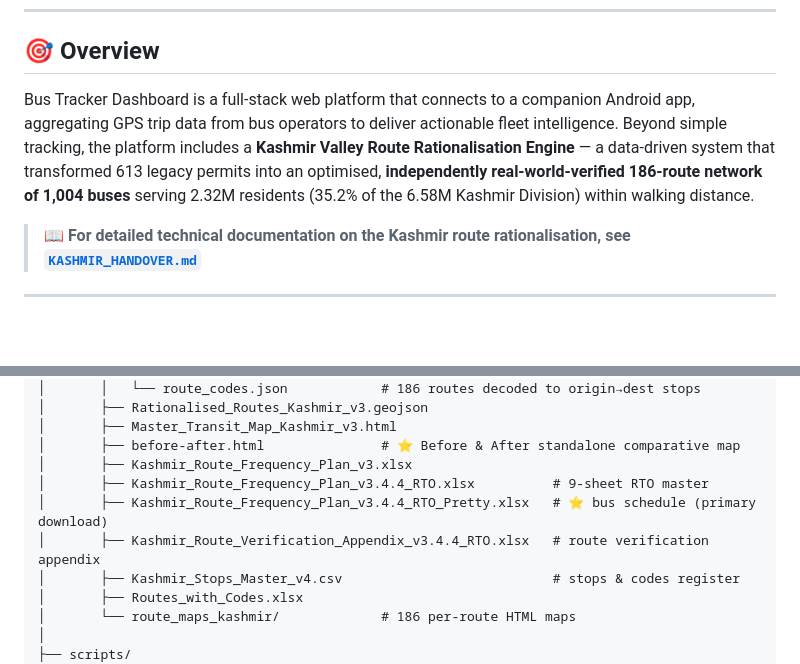
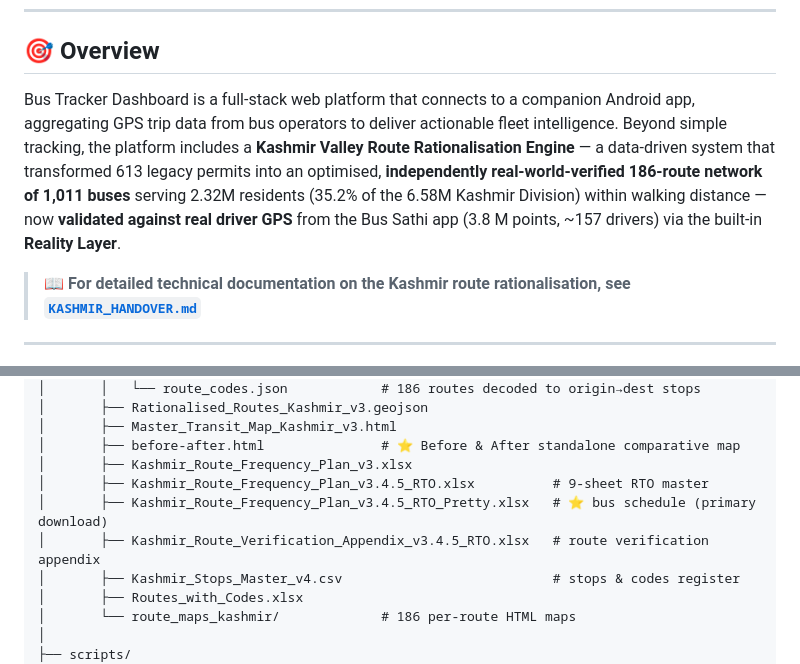
Before and after one commit to GrostesqueChip/bus-sathi-dashboard, a Markdown page: README.md, 2 parts joined by grey strips. Drawn GitHub-style; blank space fills up the shorter version.

```diff
--- a/README.md
+++ b/README.md
@@ -18,7 +18,7 @@
 
 ## 🎯 Overview
 
-Bus Tracker Dashboard is a full-stack web platform that connects to a companion Android app, aggregating GPS trip data from bus operators to deliver actionable fleet intelligence. Beyond simple tracking, the platform includes a **Kashmir Valley Route Rationalisation Engine** — a data-driven system that transformed 613 legacy permits into an optimised, **independently real-world-verified 186-route network of 1,004 buses** serving 2.32M residents (35.2% of the 6.58M Kashmir Division) within walking distance.
+Bus Tracker Dashboard is a full-stack web platform that connects to a companion Android app, aggregating GPS trip data from bus operators to deliver actionable fleet intelligence. Beyond simple tracking, the platform includes a **Kashmir Valley Route Rationalisation Engine** — a data-driven system that transformed 613 legacy permits into an optimised, **independently real-world-verified 186-route network of 1,011 buses** serving 2.32M residents (35.2% of the 6.58M Kashmir Division) within walking distance — now **validated against real driver GPS** from the Bus Sathi app (3.8 M points, ~157 drivers) via the built-in **Reality Layer**.
 
 > **📖 For detailed technical documentation on the Kashmir route rationalisation, see [`KASHMIR_HANDOVER.md`](./KASHMIR_HANDOVER.md)**
 
@@ -185,9 +190,9 @@ BusTrackerAppDashboard-main/
 │       ├── Master_Transit_Map_Kashmir_v3.html
 │       ├── before-after.html               # ⭐ Before & After standalone comparative map
 │       ├── Kashmir_Route_Frequency_Plan_v3.xlsx
-│       ├── Kashmir_Route_Frequency_Plan_v3.4.4_RTO.xlsx          # 9-sheet RTO master
-│       ├── Kashmir_Route_Frequency_Plan_v3.4.4_RTO_Pretty.xlsx   # ⭐ bus schedule (primary download)
-│       ├── Kashmir_Route_Verification_Appendix_v3.4.4_RTO.xlsx   # route verification appendix
+│       ├── Kashmir_Route_Frequency_Plan_v3.4.5_RTO.xlsx          # 9-sheet RTO master
+│       ├── Kashmir_Route_Frequency_Plan_v3.4.5_RTO_Pretty.xlsx   # ⭐ bus schedule (primary download)
+│       ├── Kashmir_Route_Verification_Appendix_v3.4.5_RTO.xlsx   # route verification appendix
 │       ├── Kashmir_Stops_Master_v4.csv                           # stops & codes register
 │       ├── Routes_with_Codes.xlsx
 │       └── route_maps_kashmir/             # 186 per-route HTML maps
```
Also changed, not shown: other parts of README.md (+12 -7 lines).
